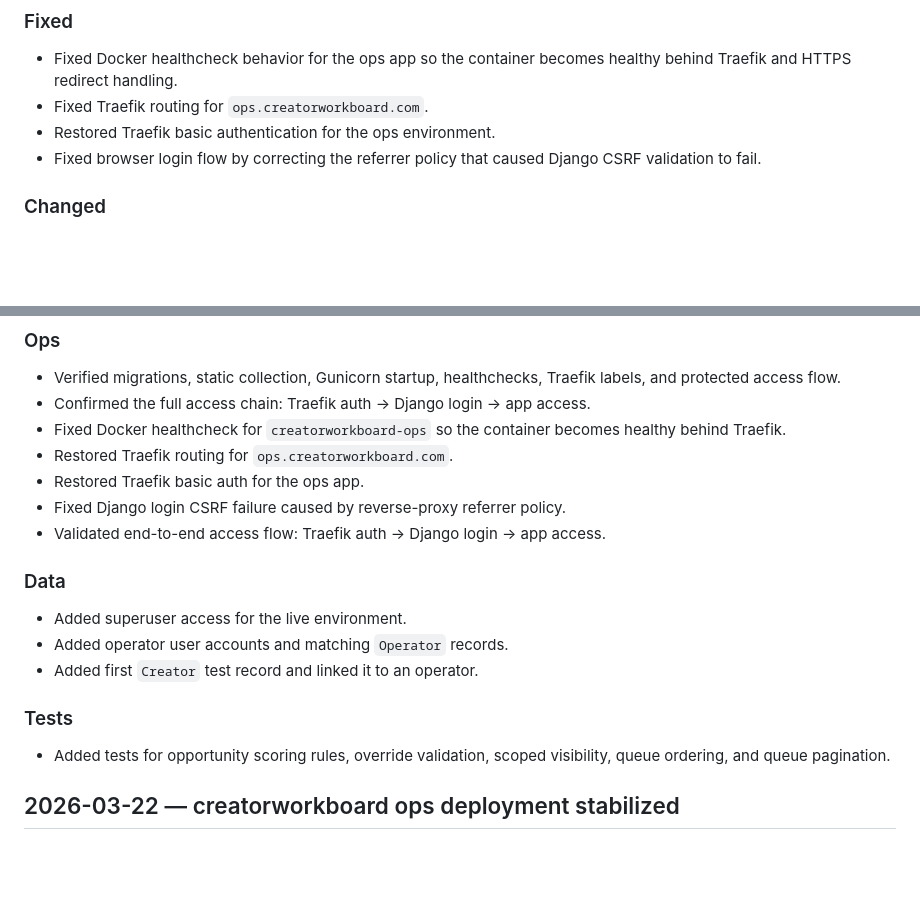
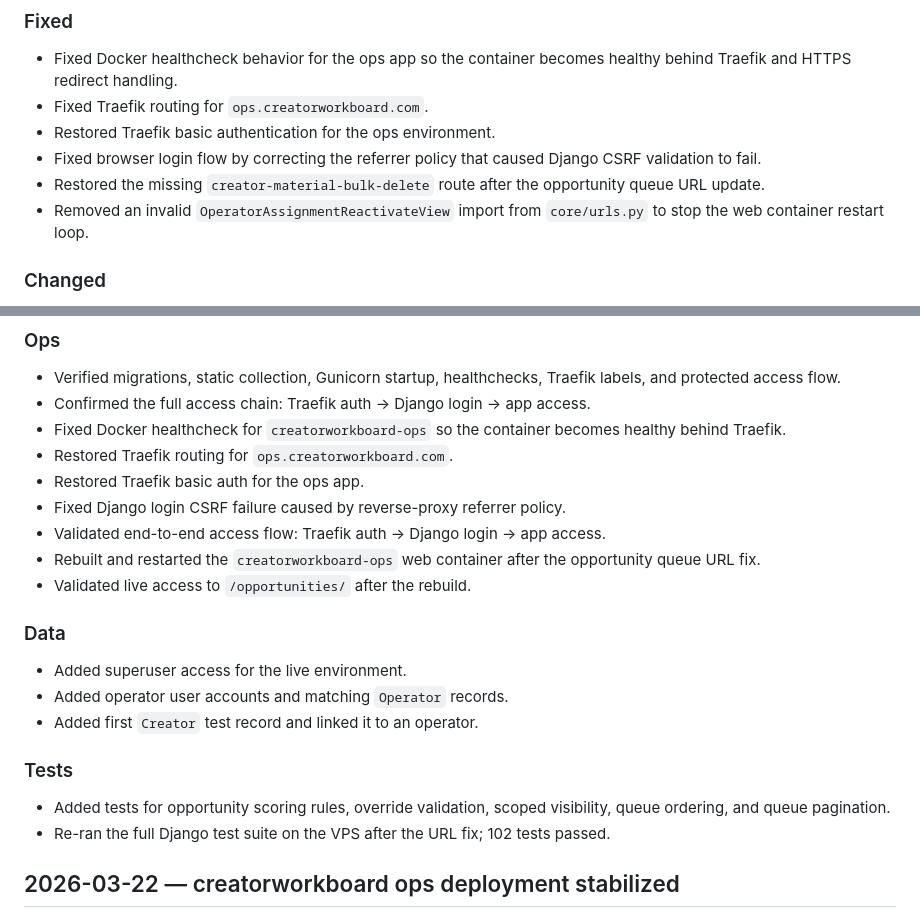
Before and after one commit to Hank-chinasky/marketing-monitor-v2, a Markdown page: CHANGELOG.md, 2 parts joined by grey strips. Rendered like a GitHub page; blank space fills up the shorter version.

Commit message:
Update changelog for opportunity queue live validation

```diff
--- a/CHANGELOG.md
+++ b/CHANGELOG.md
@@ -26,6 +26,8 @@
 - Fixed Traefik routing for `ops.creatorworkboard.com`.
 - Restored Traefik basic authentication for the ops environment.
 - Fixed browser login flow by correcting the referrer policy that caused Django CSRF validation to fail.
+- Restored the missing `creator-material-bulk-delete` route after the opportunity queue URL update.
+- Removed an invalid `OperatorAssignmentReactivateView` import from `core/urls.py` to stop the web container restart loop.
 
 ### Changed
 - Updated the Creator Workboard ops deployment to run cleanly on the VPS under Docker and Traefik.
@@ -51,6 +53,8 @@
 - Restored Traefik basic auth for the ops app.
 - Fixed Django login CSRF failure caused by reverse-proxy referrer policy.
 - Validated end-to-end access flow: Traefik auth -> Django login -> app access.
+- Rebuilt and restarted the `creatorworkboard-ops` web container after the opportunity queue URL fix.
+- Validated live access to `/opportunities/` after the rebuild.
 
 ### Data
 - Added superuser access for the live environment.
@@ -59,6 +63,7 @@
 
 ### Tests
 - Added tests for opportunity scoring rules, override validation, scoped visibility, queue ordering, and queue pagination.
+- Re-ran the full Django test suite on the VPS after the URL fix; 102 tests passed.
 
 ## 2026-03-22 — creatorworkboard ops deployment stabilized
 
```
